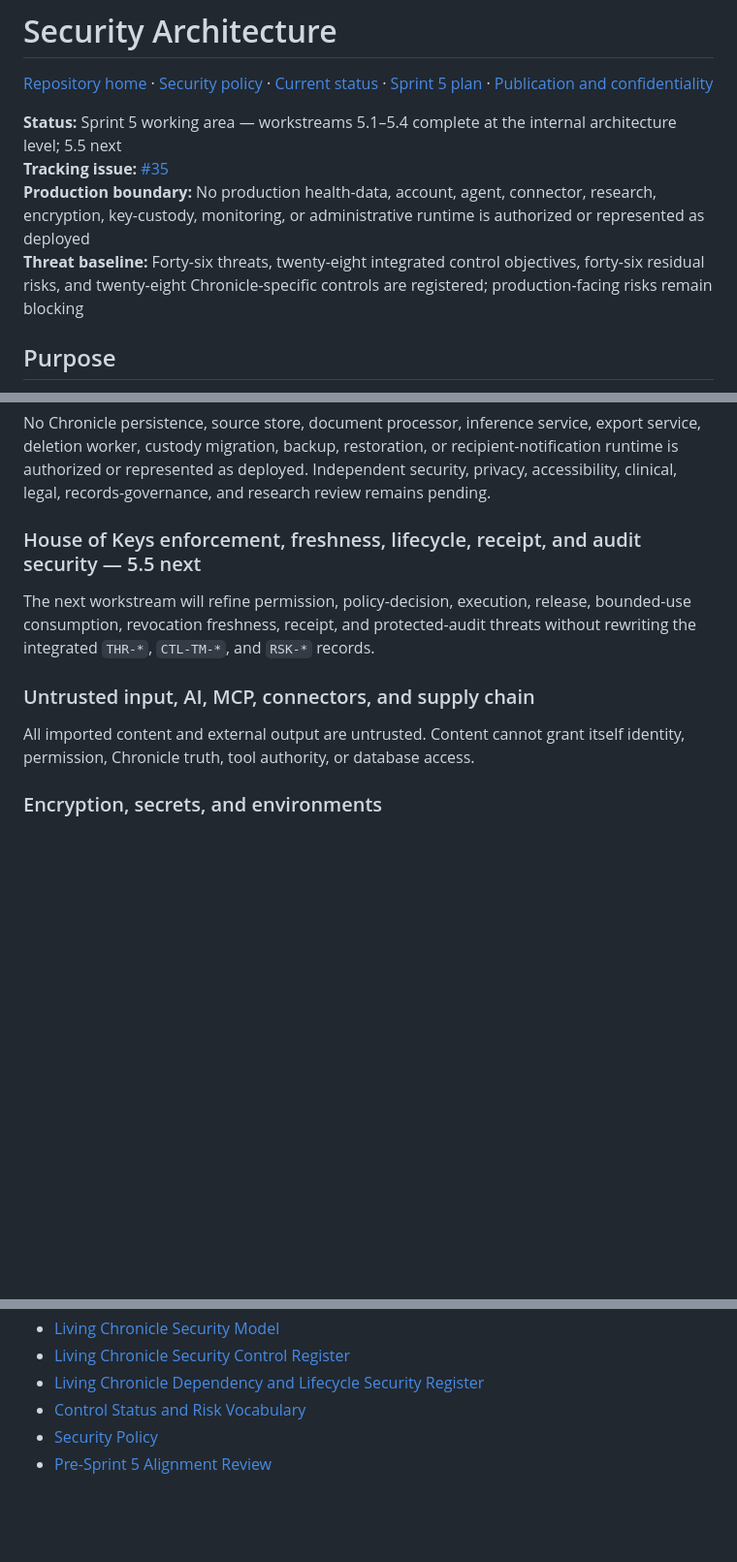
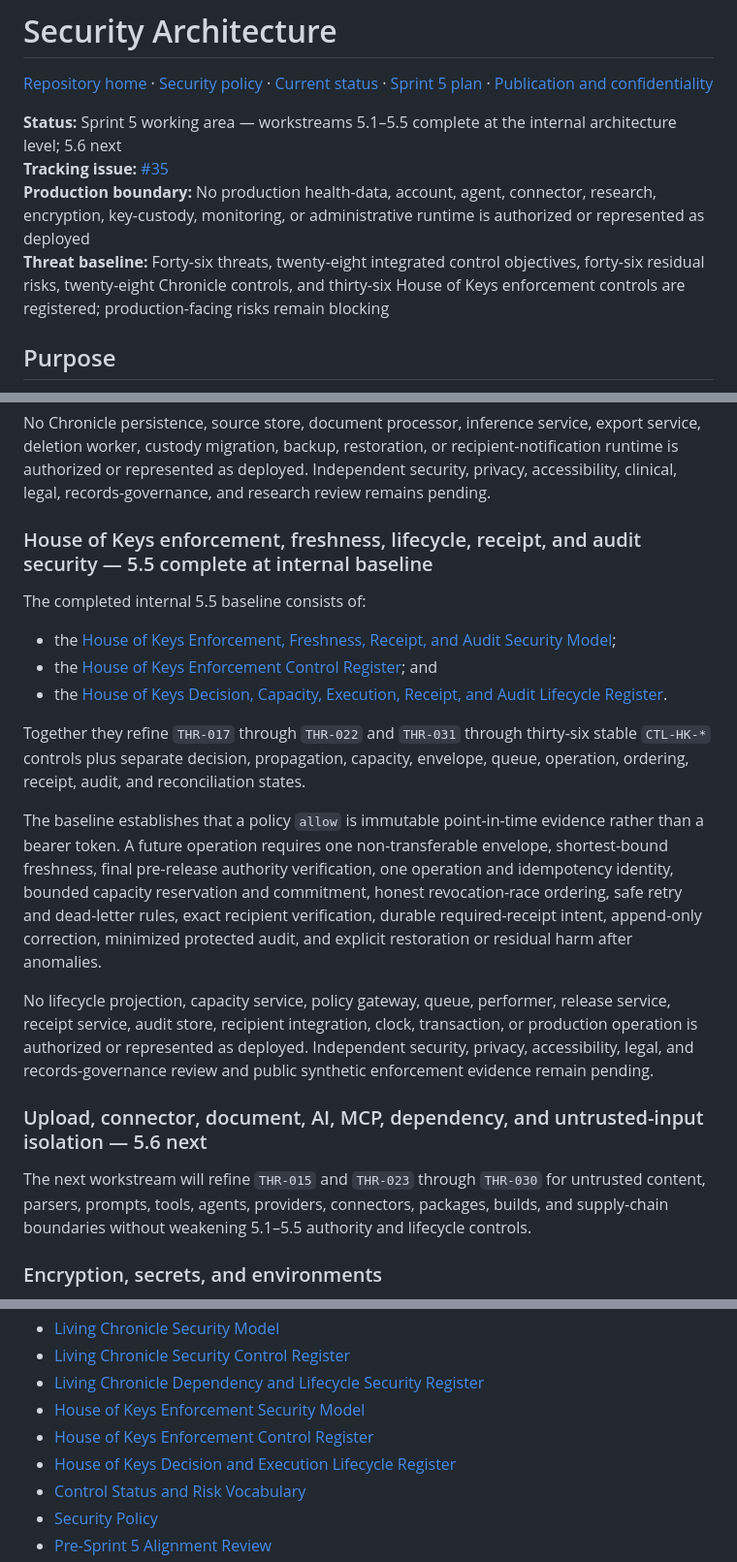
Before and after one commit to finalboss-tom/calypsos-promise, a Markdown page: docs/security/README.md, 3 parts joined by grey strips. Shown at 97% size. Drawn GitHub-style; blank space fills up the shorter version.

Commit message:
docs: reconcile security index through workstream 5.5

```diff
--- a/docs/security/README.md
+++ b/docs/security/README.md
@@ -2,10 +2,10 @@
 
 [Repository home](../../README.md) · [Security policy](../../SECURITY.md) · [Current status](../roadmap/current-status.md) · [Sprint 5 plan](../roadmap/sprint-5-plan.md) · [Publication and confidentiality](../policies/publication-and-confidentiality.md)
 
-**Status:** Sprint 5 working area — workstreams 5.1–5.4 complete at the internal architecture level; 5.5 next
+**Status:** Sprint 5 working area — workstreams 5.1–5.5 complete at the internal architecture level; 5.6 next
 **Tracking issue:** [#35](https://github.com/finalboss-tom/calypsos-promise/issues/35)
 **Production boundary:** No production health-data, account, agent, connector, research, encryption, key-custody, monitoring, or administrative runtime is authorized or represented as deployed
-**Threat baseline:** Forty-six threats, twenty-eight integrated control objectives, forty-six residual risks, and twenty-eight Chronicle-specific controls are registered; production-facing risks remain blocking
+**Threat baseline:** Forty-six threats, twenty-eight integrated control objectives, forty-six residual risks, twenty-eight Chronicle controls, and thirty-six House of Keys enforcement controls are registered; production-facing risks remain blocking
 
 ## Purpose
 
@@ -108,13 +108,23 @@ The baseline requires explicit human confirmation, immutable source versions, ve
 
 No Chronicle persistence, source store, document processor, inference service, export service, deletion worker, custody migration, backup, restoration, or recipient-notification runtime is authorized or represented as deployed. Independent security, privacy, accessibility, clinical, legal, records-governance, and research review remains pending.
 
-### House of Keys enforcement, freshness, lifecycle, receipt, and audit security — 5.5 next
+### House of Keys enforcement, freshness, lifecycle, receipt, and audit security — 5.5 complete at internal baseline
 
-The next workstream will refine permission, policy-decision, execution, release, bounded-use consumption, revocation freshness, receipt, and protected-audit threats without rewriting the integrated `THR-*`, `CTL-TM-*`, and `RSK-*` records.
+The completed internal 5.5 baseline consists of:
 
-### Untrusted input, AI, MCP, connectors, and supply chain
+- the [House of Keys Enforcement, Freshness, Receipt, and Audit Security Model](house-of-keys-enforcement-security-model.md);
+- the [House of Keys Enforcement Control Register](house-of-keys-control-register.md); and
+- the [House of Keys Decision, Capacity, Execution, Receipt, and Audit Lifecycle Register](house-of-keys-decision-execution-lifecycle-register.md).
 
-All imported content and external output are untrusted. Content cannot grant itself identity, permission, Chronicle truth, tool authority, or database access.
+Together they refine `THR-017` through `THR-022` and `THR-031` through thirty-six stable `CTL-HK-*` controls plus separate decision, propagation, capacity, envelope, queue, operation, ordering, receipt, audit, and reconciliation states.
+
+The baseline establishes that a policy `allow` is immutable point-in-time evidence rather than a bearer token. A future operation requires one non-transferable envelope, shortest-bound freshness, final pre-release authority verification, one operation and idempotency identity, bounded capacity reservation and commitment, honest revocation-race ordering, safe retry and dead-letter rules, exact recipient verification, durable required-receipt intent, append-only correction, minimized protected audit, and explicit restoration or residual harm after anomalies.
+
+No lifecycle projection, capacity service, policy gateway, queue, performer, release service, receipt service, audit store, recipient integration, clock, transaction, or production operation is authorized or represented as deployed. Independent security, privacy, accessibility, legal, and records-governance review and public synthetic enforcement evidence remain pending.
+
+### Upload, connector, document, AI, MCP, dependency, and untrusted-input isolation — 5.6 next
+
+The next workstream will refine `THR-015` and `THR-023` through `THR-030` for untrusted content, parsers, prompts, tools, agents, providers, connectors, packages, builds, and supply-chain boundaries without weakening 5.1–5.5 authority and lifecycle controls.
 
 ### Encryption, secrets, and environments
 
@@ -186,6 +196,9 @@ Until a qualified reviewer is named or a separately reviewed temporary exception
 - [Living Chronicle Security Model](living-chronicle-security-model.md)
 - [Living Chronicle Security Control Register](living-chronicle-control-register.md)
 - [Living Chronicle Dependency and Lifecycle Security Register](living-chronicle-dependency-lifecycle-register.md)
+- [House of Keys Enforcement Security Model](house-of-keys-enforcement-security-model.md)
+- [House of Keys Enforcement Control Register](house-of-keys-control-register.md)
+- [House of Keys Decision and Execution Lifecycle Register](house-of-keys-decision-execution-lifecycle-register.md)
 - [Control Status and Risk Vocabulary](control-status-and-risk-vocabulary.md)
 - [Security Policy](../../SECURITY.md)
 - [Pre-Sprint 5 Alignment Review](../roadmap/pre-sprint-5-alignment-review.md)
```
